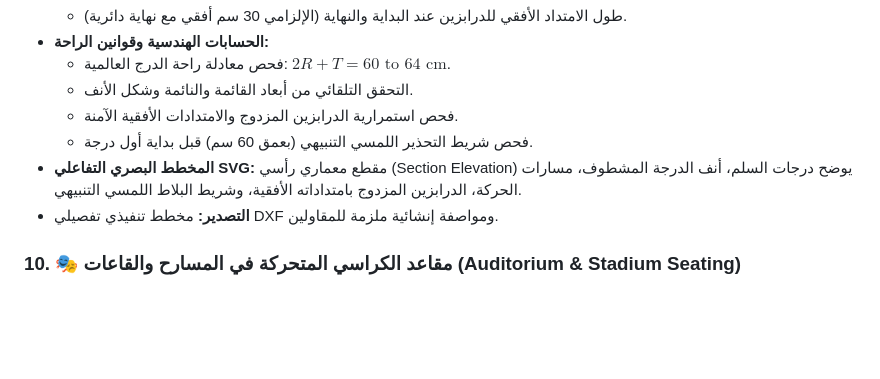
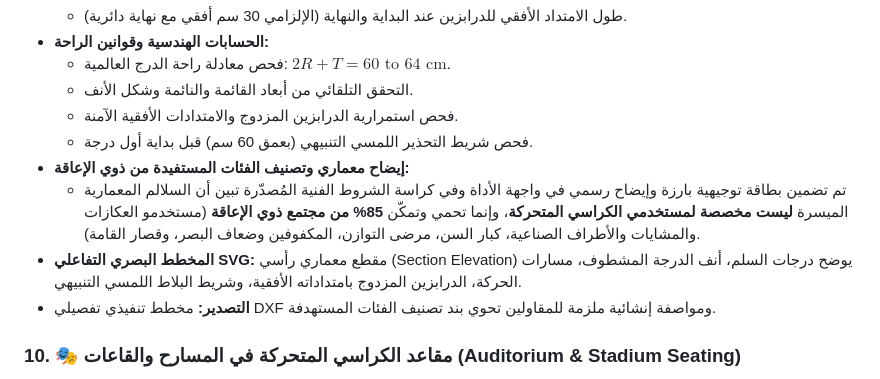
Before and after one commit to DrAhmedLouay/iraqi-accessibility-platform, a Markdown page: walkthrough.md, the part around the change. Rendered like a GitHub page; blank space fills up the shorter version.

Commit message:
docs: document disability classification note in walkthrough

```diff
--- a/walkthrough.md
+++ b/walkthrough.md
@@ -269,8 +269,10 @@
   - التحقق التلقائي من أبعاد القائمة والنائمة وشكل الأنف.
   - فحص استمرارية الدرابزين المزدوج والامتدادات الأفقية الآمنة.
   - فحص شريط التحذير اللمسي التنبيهي (بعمق 60 سم) قبل بداية أول درجة.
+- **إيضاح معماري وتصنيف الفئات المستفيدة من ذوي الإعاقة:**
+  - تم تضمين بطاقة توجيهية بارزة وإيضاح رسمي في واجهة الأداة وفي كراسة الشروط الفنية المُصدّرة تبين أن السلالم المعمارية الميسرة **ليست مخصصة لمستخدمي الكراسي المتحركة**، وإنما تحمي وتمكّن **85% من مجتمع ذوي الإعاقة** (مستخدمو العكازات والمشايات والأطراف الصناعية، كبار السن، مرضى التوازن، المكفوفين وضعاف البصر، وقصار القامة).
 - **المخطط البصري التفاعلي SVG:** مقطع معماري رأسي (Section Elevation) يوضح درجات السلم، أنف الدرجة المشطوف، مسارات الحركة، الدرابزين المزدوج بامتداداته الأفقية، وشريط البلاط اللمسي التنبيهي.
-- **التصدير:** مخطط تنفيذي تفصيلي DXF ومواصفة إنشائية ملزمة للمقاولين.
+- **التصدير:** مخطط تنفيذي تفصيلي DXF ومواصفة إنشائية ملزمة للمقاولين تحوي بند تصنيف الفئات المستهدفة.
 
 ### 10. 🎭 مقاعد الكراسي المتحركة في المسارح والقاعات (Auditorium & Stadium Seating)
 - **المرجعية الهندسية:** كود البناء العراقي **م.ب.ع 202 (الباب 6-4)** و **ADA 2010 (Sec 221 / 802)**.
```
